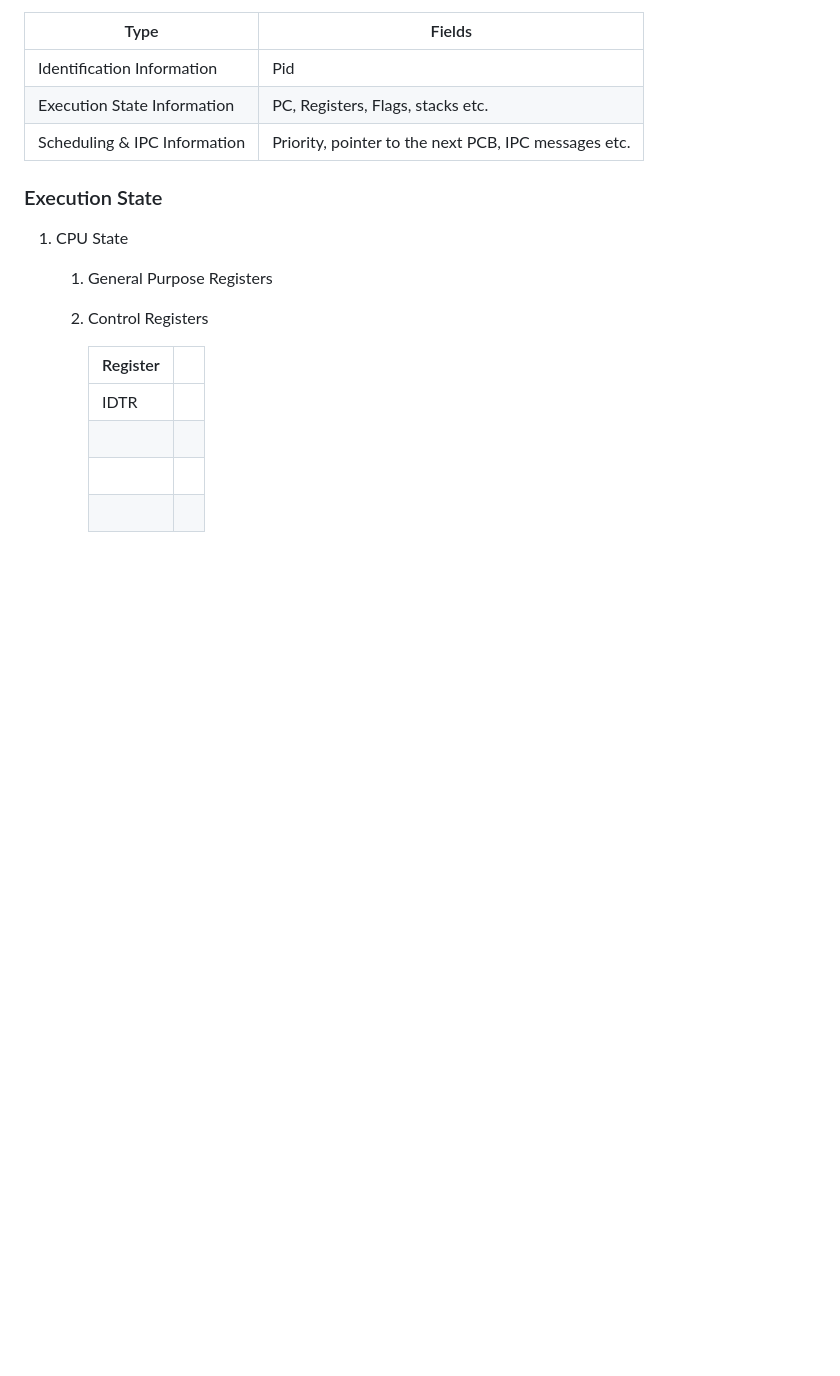
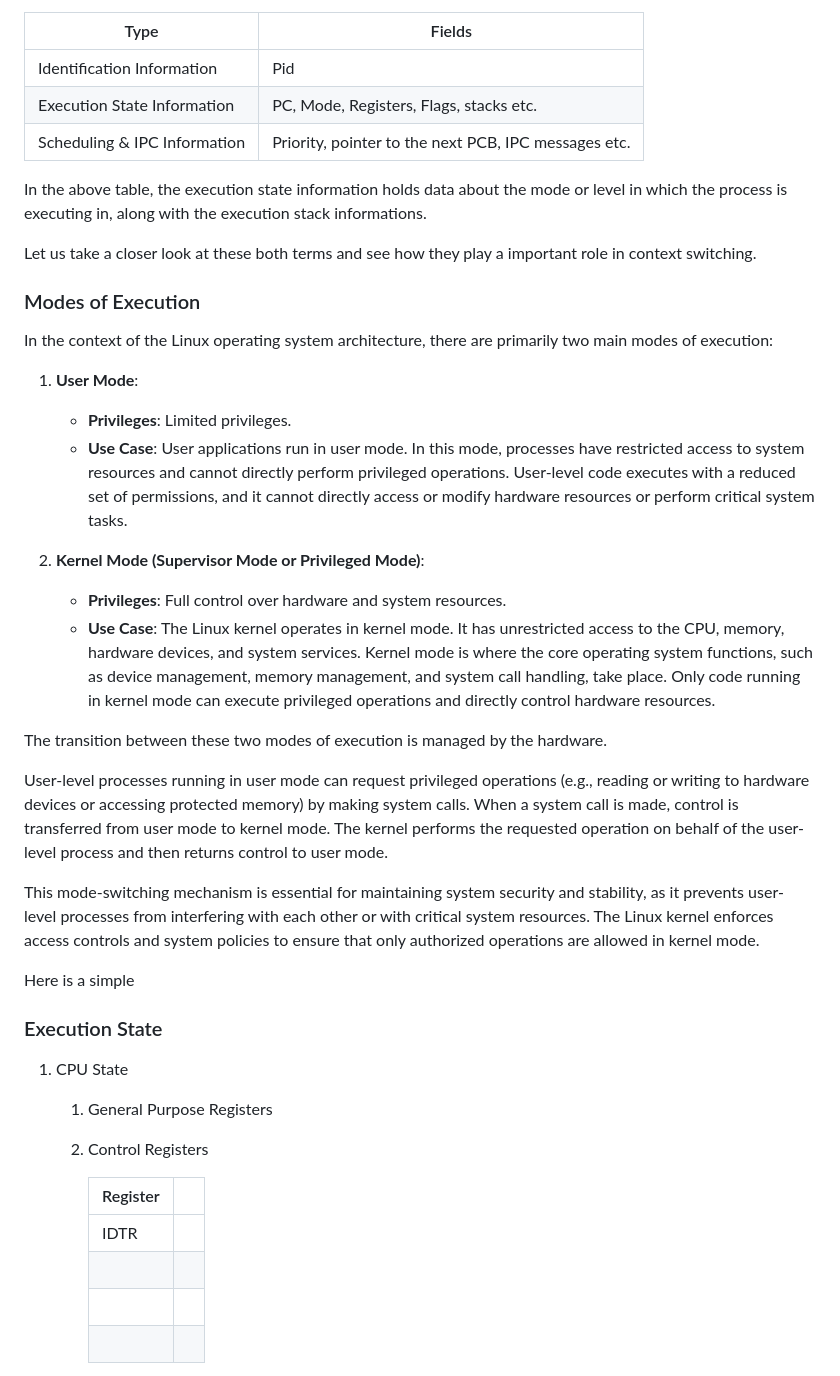
Before and after one commit to virtual-labs/exp-context-switching-iiith, a Markdown page: experiment/theory.md, the part around the change. Drawn GitHub-style; blank space fills up the shorter version.

```diff
--- a/experiment/theory.md
+++ b/experiment/theory.md
@@ -61,7 +61,7 @@ A process control block stores 3 kinds of information about a process&#x2014;nam
 
 <tr>
 <td class="org-left">Execution State Information</td>
-<td class="org-left">PC, Registers, Flags, stacks etc.</td>
+<td class="org-left">PC, Mode, Registers, Flags, stacks etc.</td>
 </tr>
 
 
@@ -72,7 +72,29 @@ A process control block stores 3 kinds of information about a process&#x2014;nam
 </tbody>
 </table>
 
+In the above table, the execution state information holds data about the mode or level in which the process is executing in, along with the execution stack informations.
 
+Let us take a closer look at these both terms and see how they play a important role in context switching.
+
+### Modes of Execution
+
+In the context of the Linux operating system architecture, there are primarily two main modes of execution:
+
+1. **User Mode**:
+   - **Privileges**: Limited privileges.
+   - **Use Case**: User applications run in user mode. In this mode, processes have restricted access to system resources and cannot directly perform privileged operations. User-level code executes with a reduced set of permissions, and it cannot directly access or modify hardware resources or perform critical system tasks.
+
+2. **Kernel Mode (Supervisor Mode or Privileged Mode)**:
+   - **Privileges**: Full control over hardware and system resources.
+   - **Use Case**: The Linux kernel operates in kernel mode. It has unrestricted access to the CPU, memory, hardware devices, and system services. Kernel mode is where the core operating system functions, such as device management, memory management, and system call handling, take place. Only code running in kernel mode can execute privileged operations and directly control hardware resources.
+
+The transition between these two modes of execution is managed by the hardware.
+
+User-level processes running in user mode can request privileged operations (e.g., reading or writing to hardware devices or accessing protected memory) by making system calls. When a system call is made, control is transferred from user mode to kernel mode. The kernel performs the requested operation on behalf of the user-level process and then returns control to user mode.
+
+This mode-switching mechanism is essential for maintaining system security and stability, as it prevents user-level processes from interfering with each other or with critical system resources. The Linux kernel enforces access controls and system policies to ensure that only authorized operations are allowed in kernel mode.
+
+Here is a simple
 ### Execution State
 
 1.  CPU State
```
